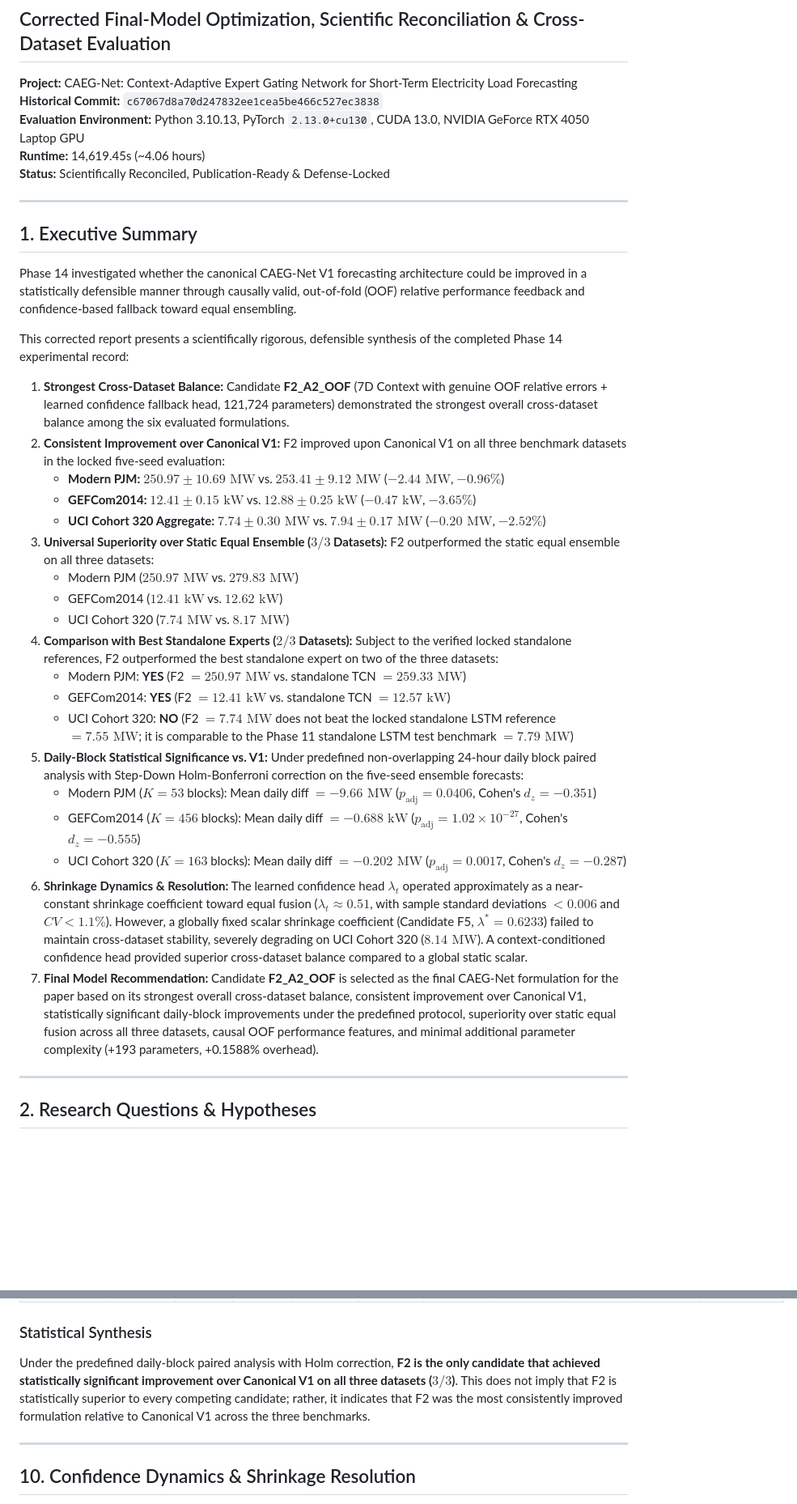
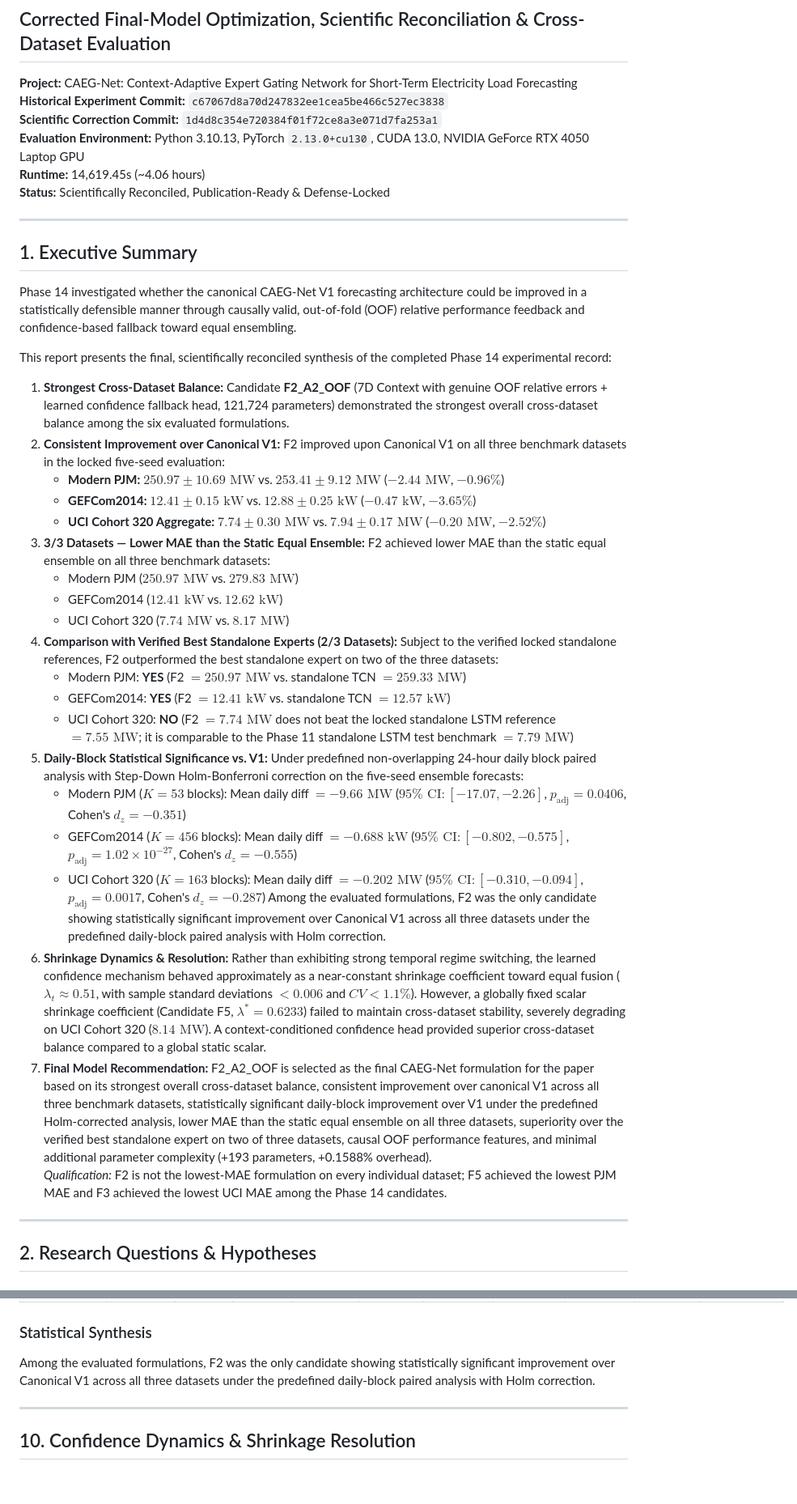
Before and after one commit to vinay-0208/CAEGNET, a Markdown page: research/experiments/PHASE_14_CORRECTED_REPORT.md, 2 parts joined by grey strips. Shown at 81% size. Rendered like a GitHub page; blank space fills up the shorter version.

```diff
--- a/research/experiments/PHASE_14_CORRECTED_REPORT.md
+++ b/research/experiments/PHASE_14_CORRECTED_REPORT.md
@@ -1,7 +1,8 @@
 # PHASE 14 CORRECTED FINAL RESEARCH REPORT
 ## Corrected Final-Model Optimization, Scientific Reconciliation & Cross-Dataset Evaluation
 **Project:** CAEG-Net: Context-Adaptive Expert Gating Network for Short-Term Electricity Load Forecasting
-**Historical Commit:** `c67067d8a70d247832ee1cea5be466c527ec3838`
+**Historical Experiment Commit:** `c67067d8a70d247832ee1cea5be466c527ec3838`
+**Scientific Correction Commit:** `1d4d8c354e720384f01f72ce8a3e071d7fa253a1`
 **Evaluation Environment:** Python 3.10.13, PyTorch `2.13.0+cu130`, CUDA 13.0, NVIDIA GeForce RTX 4050 Laptop GPU
 **Runtime:** 14,619.45s (~4.06 hours)
 **Status:** Scientifically Reconciled, Publication-Ready & Defense-Locked
@@ -12,26 +13,28 @@
 
 Phase 14 investigated whether the canonical CAEG-Net V1 forecasting architecture could be improved in a statistically defensible manner through causally valid, out-of-fold (OOF) relative performance feedback and confidence-based fallback toward equal ensembling.
 
-This corrected report presents a scientifically rigorous, defensible synthesis of the completed Phase 14 experimental record:
+This report presents the final, scientifically reconciled synthesis of the completed Phase 14 experimental record:
 1. **Strongest Cross-Dataset Balance:** Candidate **F2_A2_OOF** (7D Context with genuine OOF relative errors + learned confidence fallback head, 121,724 parameters) demonstrated the strongest overall cross-dataset balance among the six evaluated formulations.
 2. **Consistent Improvement over Canonical V1:** F2 improved upon Canonical V1 on all three benchmark datasets in the locked five-seed evaluation:
    - **Modern PJM:** $250.97 \pm 10.69\text{ MW}$ vs. $253.41 \pm 9.12\text{ MW}$ ($-2.44\text{ MW}$, $-0.96\%$)
    - **GEFCom2014:** $12.41 \pm 0.15\text{ kW}$ vs. $12.88 \pm 0.25\text{ kW}$ ($-0.47\text{ kW}$, $-3.65\%$)
    - **UCI Cohort 320 Aggregate:** $7.74 \pm 0.30\text{ MW}$ vs. $7.94 \pm 0.17\text{ MW}$ ($-0.20\text{ MW}$, $-2.52\%$)
-3. **Universal Superiority over Static Equal Ensemble ($3 / 3$ Datasets):** F2 outperformed the static equal ensemble on all three datasets:
+3. **3/3 Datasets — Lower MAE than the Static Equal Ensemble:** F2 achieved lower MAE than the static equal ensemble on all three benchmark datasets:
    - Modern PJM ($250.97\text{ MW}$ vs. $279.83\text{ MW}$)
    - GEFCom2014 ($12.41\text{ kW}$ vs. $12.62\text{ kW}$)
    - UCI Cohort 320 ($7.74\text{ MW}$ vs. $8.17\text{ MW}$)
-4. **Comparison with Best Standalone Experts ($2 / 3$ Datasets):** Subject to the verified locked standalone references, F2 outperformed the best standalone expert on two of the three datasets:
+4. **Comparison with Verified Best Standalone Experts (2/3 Datasets):** Subject to the verified locked standalone references, F2 outperformed the best standalone expert on two of the three datasets:
    - Modern PJM: **YES** (F2 $= 250.97\text{ MW}$ vs. standalone TCN $= 259.33\text{ MW}$)
    - GEFCom2014: **YES** (F2 $= 12.41\text{ kW}$ vs. standalone TCN $= 12.57\text{ kW}$)
    - UCI Cohort 320: **NO** (F2 $= 7.74\text{ MW}$ does not beat the locked standalone LSTM reference $= 7.55\text{ MW}$; it is comparable to the Phase 11 standalone LSTM test benchmark $= 7.79\text{ MW}$)
 5. **Daily-Block Statistical Significance vs. V1:** Under predefined non-overlapping 24-hour daily block paired analysis with Step-Down Holm-Bonferroni correction on the five-seed ensemble forecasts:
-   - Modern PJM ($K=53$ blocks): Mean daily diff $= -9.66\text{ MW}$ ($p_{\text{adj}} = 0.0406$, Cohen's $d_z = -0.351$)
-   - GEFCom2014 ($K=456$ blocks): Mean daily diff $= -0.688\text{ kW}$ ($p_{\text{adj}} = 1.02 \times 10^{-27}$, Cohen's $d_z = -0.555$)
-   - UCI Cohort 320 ($K=163$ blocks): Mean daily diff $= -0.202\text{ MW}$ ($p_{\text{adj}} = 0.0017$, Cohen's $d_z = -0.287$)
-6. **Shrinkage Dynamics & Resolution:** The learned confidence head $\lambda_t$ operated approximately as a near-constant shrinkage coefficient toward equal fusion ($\lambda_t \approx 0.51$, with sample standard deviations $< 0.006$ and $CV < 1.1\%$). However, a globally fixed scalar shrinkage coefficient (Candidate F5, $\lambda^* = 0.6233$) failed to maintain cross-dataset stability, severely degrading on UCI Cohort 320 ($8.14\text{ MW}$). A context-conditioned confidence head provided superior cross-dataset balance compared to a global static scalar.
-7. **Final Model Recommendation:** Candidate **F2_A2_OOF** is selected as the final CAEG-Net formulation for the paper based on its strongest overall cross-dataset balance, consistent improvement over Canonical V1, statistically significant daily-block improvements under the predefined protocol, superiority over static equal fusion across all three datasets, causal OOF performance features, and minimal additional parameter complexity (+193 parameters, +0.1588% overhead).
+   - Modern PJM ($K=53$ blocks): Mean daily diff $= -9.66\text{ MW}$ ($95\%\text{ CI}: [-17.07, -2.26]$, $p_{\text{adj}} = 0.0406$, Cohen's $d_z = -0.351$)
+   - GEFCom2014 ($K=456$ blocks): Mean daily diff $= -0.688\text{ kW}$ ($95\%\text{ CI}: [-0.802, -0.575]$, $p_{\text{adj}} = 1.02 \times 10^{-27}$, Cohen's $d_z = -0.555$)
+   - UCI Cohort 320 ($K=163$ blocks): Mean daily diff $= -0.202\text{ MW}$ ($95\%\text{ CI}: [-0.310, -0.094]$, $p_{\text{adj}} = 0.0017$, Cohen's $d_z = -0.287$)
+   Among the evaluated formulations, F2 was the only candidate showing statistically significant improvement over Canonical V1 across all three datasets under the predefined daily-block paired analysis with Holm correction.
+6. **Shrinkage Dynamics & Resolution:** Rather than exhibiting strong temporal regime switching, the learned confidence mechanism behaved approximately as a near-constant shrinkage coefficient toward equal fusion ($\lambda_t \approx 0.51$, with sample standard deviations $< 0.006$ and $CV < 1.1\%$). However, a globally fixed scalar shrinkage coefficient (Candidate F5, $\lambda^* = 0.6233$) failed to maintain cross-dataset stability, severely degrading on UCI Cohort 320 ($8.14\text{ MW}$). A context-conditioned confidence head provided superior cross-dataset balance compared to a global static scalar.
+7. **Final Model Recommendation:** F2_A2_OOF is selected as the final CAEG-Net formulation for the paper based on its strongest overall cross-dataset balance, consistent improvement over canonical V1 across all three benchmark datasets, statistically significant daily-block improvement over V1 under the predefined Holm-corrected analysis, lower MAE than the static equal ensemble on all three datasets, superiority over the verified best standalone expert on two of three datasets, causal OOF performance features, and minimal additional parameter complexity (+193 parameters, +0.1588% overhead).
+   *Qualification:* F2 is not the lowest-MAE formulation on every individual dataset; F5 achieved the lowest PJM MAE and F3 achieved the lowest UCI MAE among the Phase 14 candidates.
 
 ---
 
@@ -182,7 +187,7 @@ To prevent degrees-of-freedom inflation from overlapping sliding windows, statis
 | F5 vs. F0 | UCI | 163 | +0.024 MW | [-0.111, +0.159] | +0.345 | 0.7304 | 6467.0 | 0.7204 | +0.027 | Not Significant |
 
 ### Statistical Synthesis
-Under the predefined daily-block paired analysis with Holm correction, **F2 is the only candidate that achieved statistically significant improvement over Canonical V1 on all three datasets ($3 / 3$)**. This does not imply that F2 is statistically superior to every competing candidate; rather, it indicates that F2 was the most consistently improved formulation relative to Canonical V1 across the three benchmarks.
+Among the evaluated formulations, F2 was the only candidate showing statistically significant improvement over Canonical V1 across all three datasets under the predefined daily-block paired analysis with Holm correction.
 
 ---
 
```
Also changed, not shown: other parts of research/experiments/PHASE_14_CORRECTED_REPORT.md (+25 -42 lines), research/experiments/PHASE_14_CORRECTION_AUDIT.md (+15 -12 lines).
